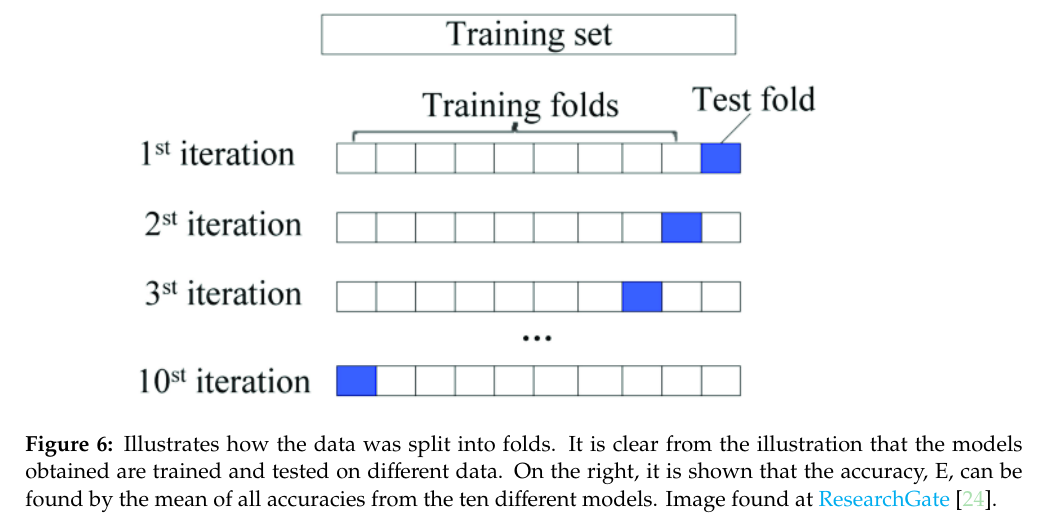
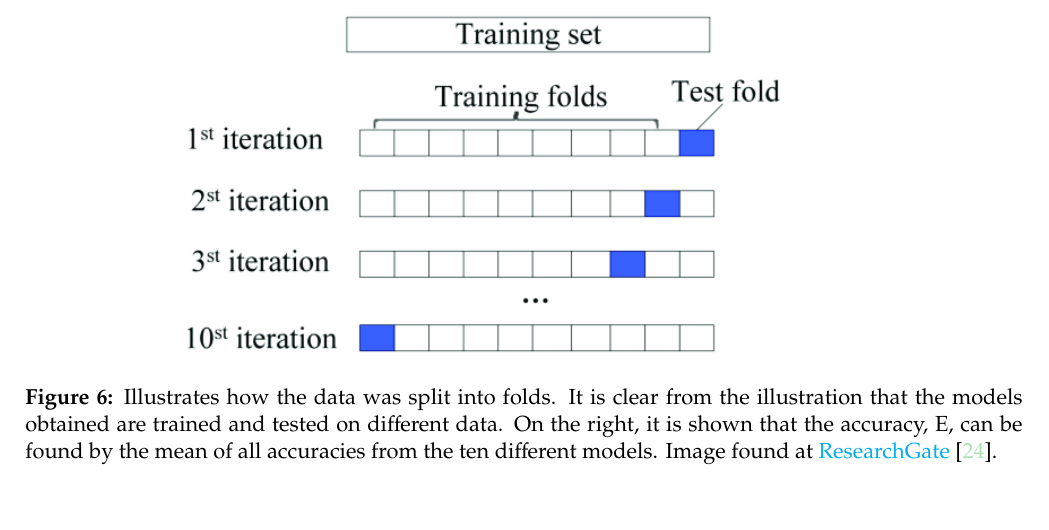
Before and after one commit to oskarwiese/fagprojekt, a LaTeX paper (report/Report.tex): part of page 18 of 50, cut so that both start at the same text. Compiled offline with pdfLaTeX; a missing bibliography style is replaced by a similar one.

Commit message:
plottet er blevet flottere

```diff
--- a/report/Report.tex
+++ b/report/Report.tex
@@ -452,10 +452,9 @@ In \ref{fig:proirsage}, the relation between age (less than 25 and over) and the
 	\subsection{Standard deviation of the obtained accuracy} \label{standard_deviation}
 	To obtain a standard deviation of the model accuracy, ten different folds of the dataset were constructed. This was done by splitting the data into ten equal sized arrays and combining these into ten different train test splits. Below, an illustration of a 10-fold split can be seen:
 
-	%TODO: Søren synes dette er grimt, så måske skal det ændres
 	\begin{figure}[H]
 		\centering
-		\includegraphics[width=0.8\linewidth]{imgs/kfolds2}
+		\includegraphics[width=0.7\linewidth]{imgs/kfolds2}
 		\caption{Illustrates how the data was split into folds. It is clear from the illustration that the models obtained are trained and tested on different data. On the right, it is shown that the accuracy, E, can be found by the mean of all accuracies from the ten different models. Image found at \href{https://www.researchgate.net/figure/Diagram-of-k-fold-cross-validation-with-k-10-Image-from-Karl-Rosaen-Log_fig1_332370436}{ResearchGate} \cite{researchgate}. }
 		\label{fig:kfolds}
 	\end{figure}
```
